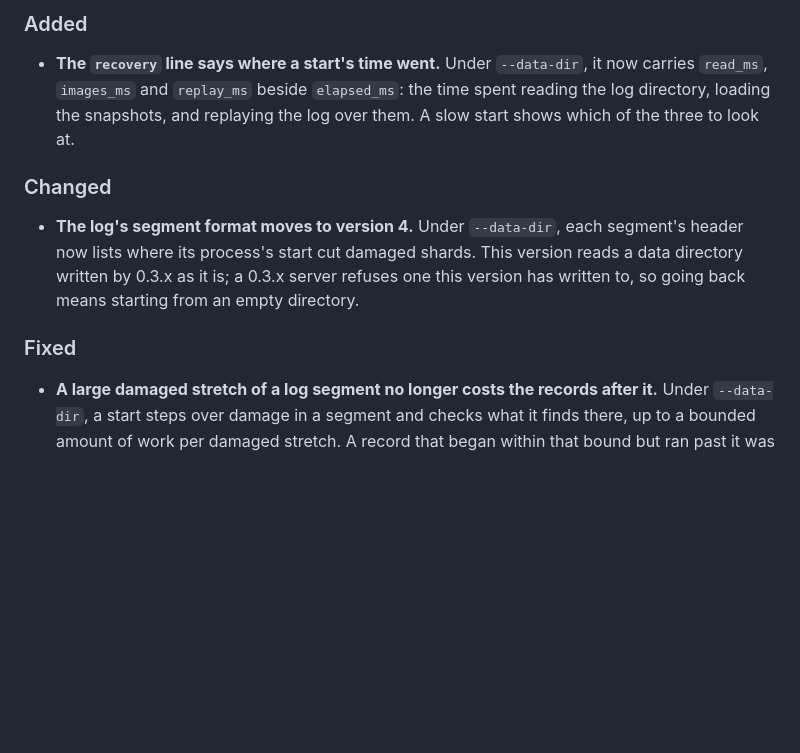
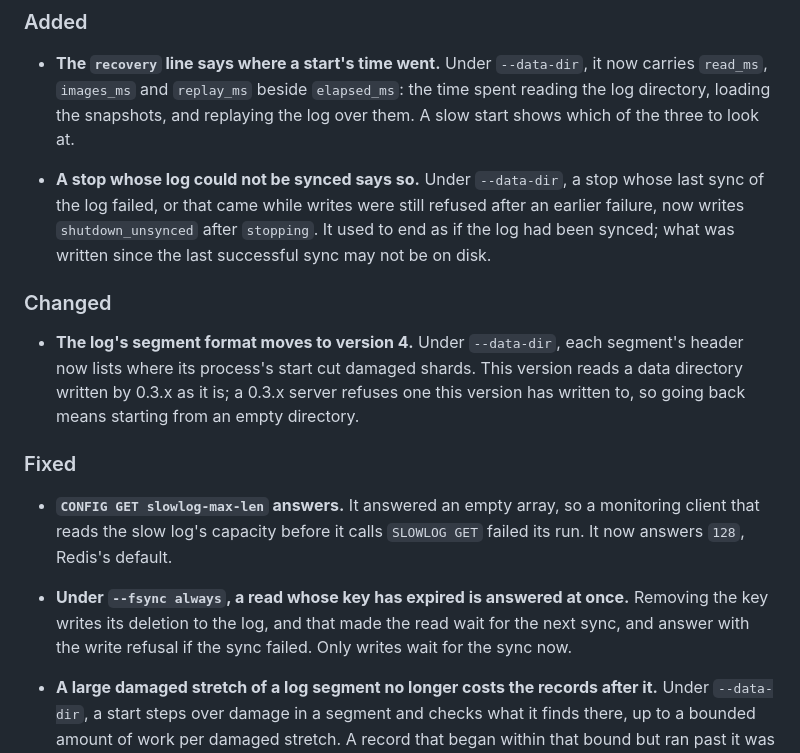
Before and after one commit to stefanobaldo/seedstone, a Markdown page: CHANGELOG.md, the part around the change. GitHub-like rendering; blank space fills up the shorter version.

Commit message:
docs(changelog): slowlog-max-len, reads under always, and the unsynced stop
Signed-off-by: Stefano Baldo <stefanobaldo@gmail.com>

```diff
--- a/CHANGELOG.md
+++ b/CHANGELOG.md
@@ -15,6 +15,12 @@ SemVer and are `0.x` while the keyspace holds only strings;
   the snapshots, and replaying the log over them. A slow start shows which
   of the three to look at.
 
+- **A stop whose log could not be synced says so.** Under `--data-dir`, a
+  stop whose last sync of the log failed, or that came while writes were
+  still refused after an earlier failure, now writes `shutdown_unsynced`
+  after `stopping`. It used to end as if the log had been synced; what was
+  written since the last successful sync may not be on disk.
+
 ### Changed
 
 - **The log's segment format moves to version 4.** Under `--data-dir`, each
@@ -24,6 +30,15 @@ SemVer and are `0.x` while the keyspace holds only strings;
   starting from an empty directory.
 
 ### Fixed
+
+- **`CONFIG GET slowlog-max-len` answers.** It answered an empty array, so
+  a monitoring client that reads the slow log's capacity before it calls
+  `SLOWLOG GET` failed its run. It now answers `128`, Redis's default.
+
+- **Under `--fsync always`, a read whose key has expired is answered at
+  once.** Removing the key writes its deletion to the log, and that made
+  the read wait for the next sync, and answer with the write refusal if the
+  sync failed. Only writes wait for the sync now.
 
 - **A large damaged stretch of a log segment no longer costs the records
   after it.** Under `--data-dir`, a start steps over damage in a segment
```
